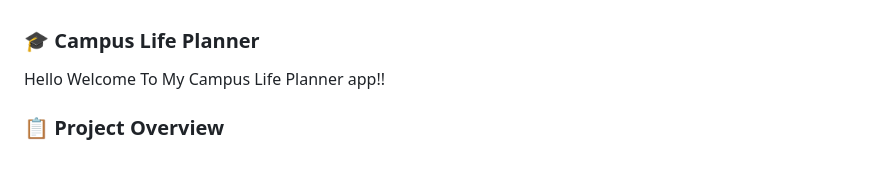
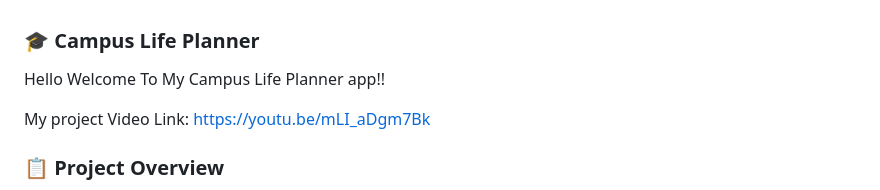
Before and after one commit to nelly-butera/Summative-Assignment_Campus-Life-Planner, a Markdown page: README.md, the part around the change. Drawn GitHub-style; blank space fills up the shorter version.

```diff
--- a/README.md
+++ b/README.md
@@ -1,6 +1,8 @@
 ### 🎓 Campus Life Planner
 
 Hello Welcome To My Campus Life Planner app!!
+
+My project Video Link: https://youtu.be/mLI_aDgm7Bk
 
 
 ### 📋 Project Overview
```
